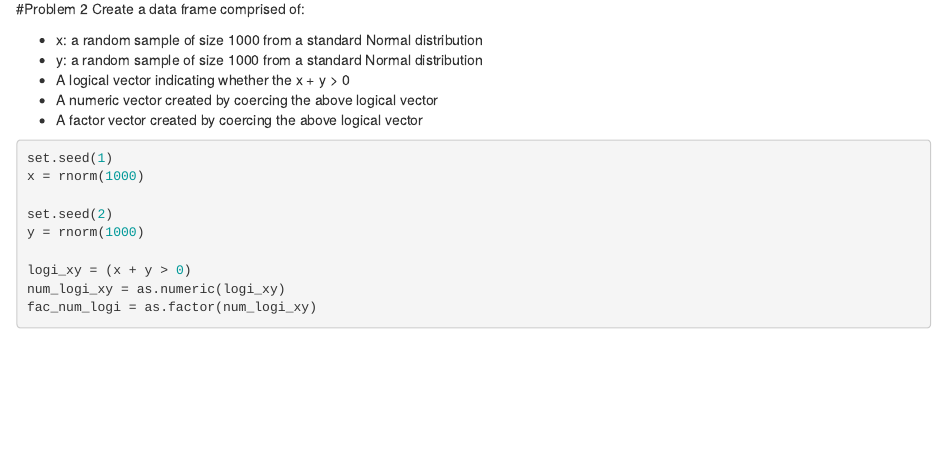
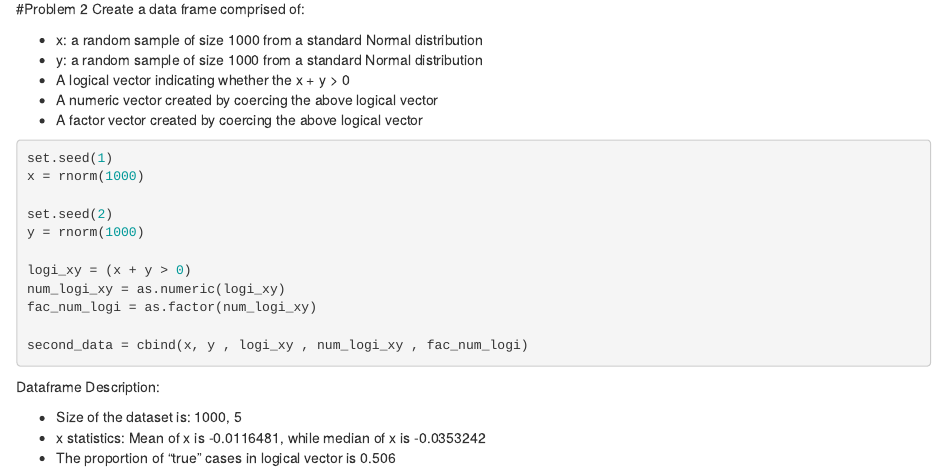
Before and after one commit to ChristineLong/YuelinLong-p8105_hw1_yl3181, an R Markdown document (YuelinLong-p8105_hw1_yl3181.Rmd): the page in a window 1100 px wide, from 760 px down. Rendered offline with R 4.5, knitr and Pandoc, with nearby package versions.

Commit message:
Combine vectors into dataframe and add inline code description

````diff
--- a/YuelinLong-p8105_hw1_yl3181.Rmd
+++ b/YuelinLong-p8105_hw1_yl3181.Rmd
@@ -61,4 +61,11 @@ y = rnorm(1000)
 logi_xy = (x + y > 0)
 num_logi_xy = as.numeric(logi_xy)
 fac_num_logi = as.factor(num_logi_xy)
+
+second_data = cbind(x, y , logi_xy , num_logi_xy , fac_num_logi)
 ```
+Dataframe Description:
+
+* Size of the dataset is: `r dim(second_data)`
+* x statistics: Mean of x is `r mean(x)`, while median of x is `r median(x)`
+* The proportion of "true" cases in logical vector is `r sum(num_logi_xy)/length(num_logi_xy)`
````
